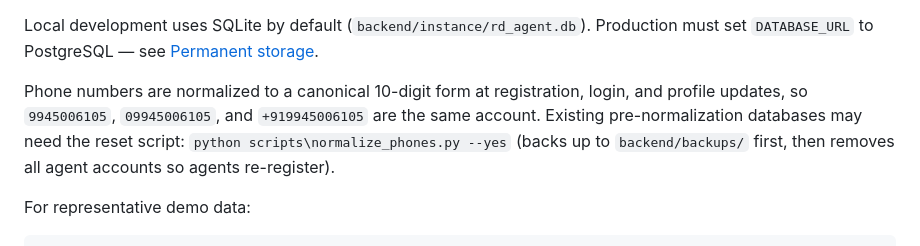
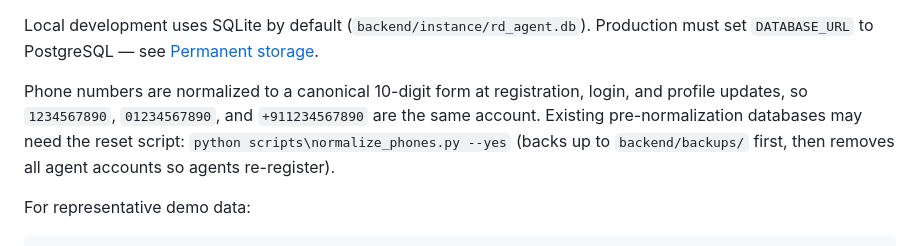
Before and after one commit to karthikka430-rgb/RD-Agent, a Markdown page: README.md, the part around the change. Rendered like a GitHub page.

```diff
--- a/README.md
+++ b/README.md
@@ -43,7 +43,7 @@ Open `http://127.0.0.1:5000`, create an agent account, and sign in.
 
 Local development uses SQLite by default (`backend/instance/rd_agent.db`). Production must set `DATABASE_URL` to PostgreSQL — see [Permanent storage](#permanent-storage-postgresql).
 
-Phone numbers are normalized to a canonical 10-digit form at registration, login, and profile updates, so `9945006105`, `09945006105`, and `+919945006105` are the same account. Existing pre-normalization databases may need the reset script: `python scripts\normalize_phones.py --yes` (backs up to `backend/backups/` first, then removes all agent accounts so agents re-register).
+Phone numbers are normalized to a canonical 10-digit form at registration, login, and profile updates, so `1234567890`, `01234567890`, and `+911234567890` are the same account. Existing pre-normalization databases may need the reset script: `python scripts\normalize_phones.py --yes` (backs up to `backend/backups/` first, then removes all agent accounts so agents re-register).
 
 For representative demo data:
 
```
